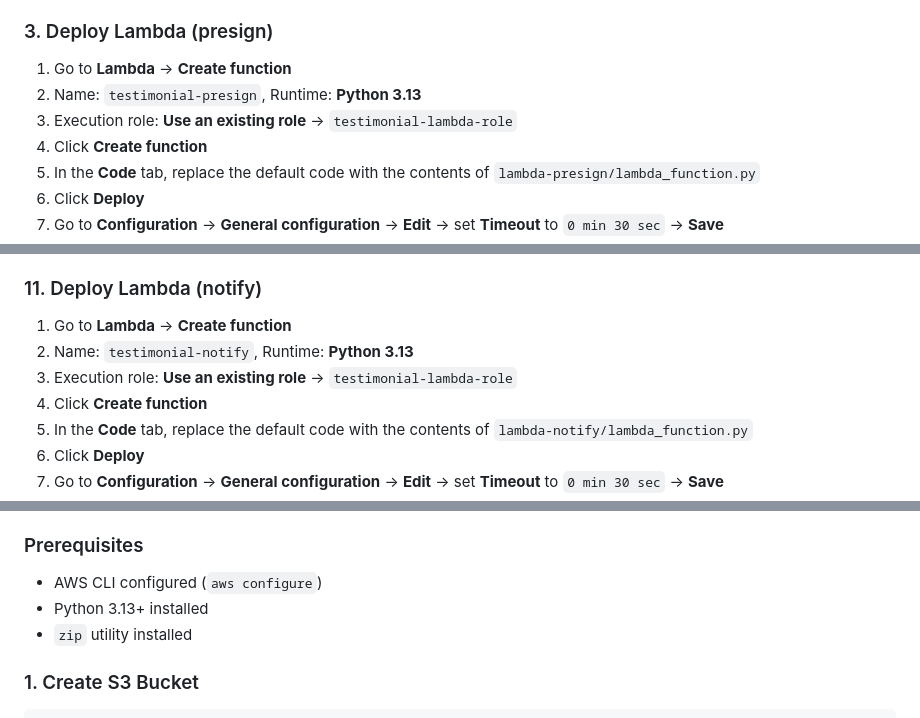
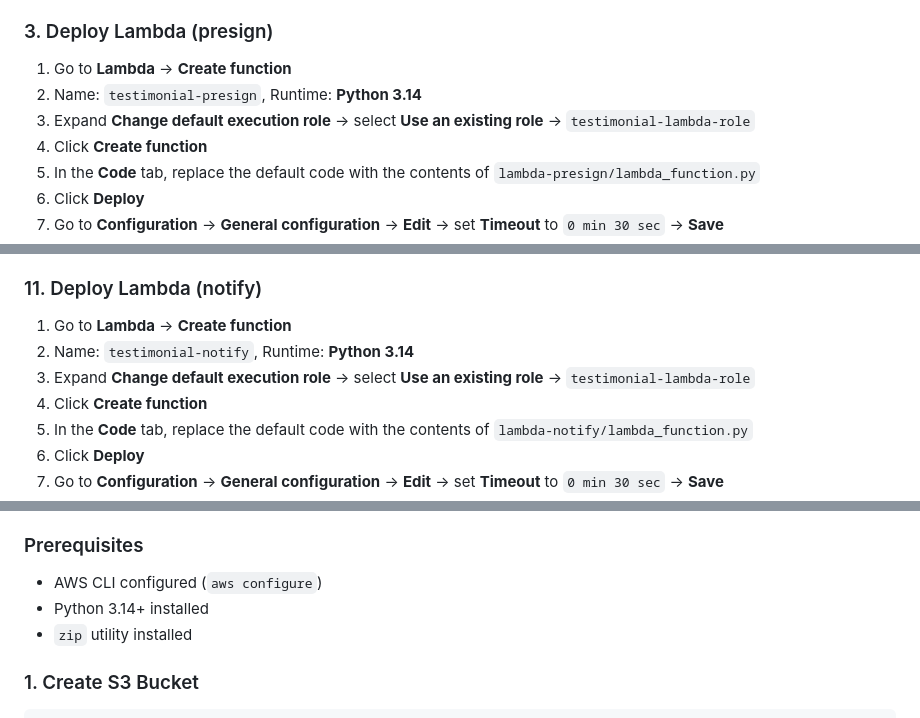
Before and after one commit to awswithchetan/aws-solution-video-testimonial, a Markdown page: README.md, 3 parts joined by grey strips. GitHub-like rendering; folded sections open.

Commit message:
Update Lambda runtime to Python 3.14; clarify execution role UI step

```diff
--- a/README.md
+++ b/README.md
@@ -80,8 +80,8 @@ Create the role once with all required permissions — it will be shared by both
 ### 3. Deploy Lambda (presign)
 
 1. Go to **Lambda** → **Create function**
-2. Name: `testimonial-presign`, Runtime: **Python 3.13**
-3. Execution role: **Use an existing role** → `testimonial-lambda-role`
+2. Name: `testimonial-presign`, Runtime: **Python 3.14**
+3. Expand **Change default execution role** → select **Use an existing role** → `testimonial-lambda-role`
 4. Click **Create function**
 5. In the **Code** tab, replace the default code with the contents of `lambda-presign/lambda_function.py`
 6. Click **Deploy**
@@ -185,8 +185,8 @@ If the policy is missing, paste the above (with your values filled in) and click
 ### 11. Deploy Lambda (notify)
 
 1. Go to **Lambda** → **Create function**
-2. Name: `testimonial-notify`, Runtime: **Python 3.13**
-3. Execution role: **Use an existing role** → `testimonial-lambda-role`
+2. Name: `testimonial-notify`, Runtime: **Python 3.14**
+3. Expand **Change default execution role** → select **Use an existing role** → `testimonial-lambda-role`
 4. Click **Create function**
 5. In the **Code** tab, replace the default code with the contents of `lambda-notify/lambda_function.py`
 6. Click **Deploy**
@@ -250,7 +250,7 @@ Your app is now accessible at `https://testimonial.yourdomain.com`
 ### Prerequisites
 
 - AWS CLI configured (`aws configure`)
-- Python 3.13+ installed
+- Python 3.14+ installed
 - `zip` utility installed
 
 ### 1. Create S3 Bucket
```
